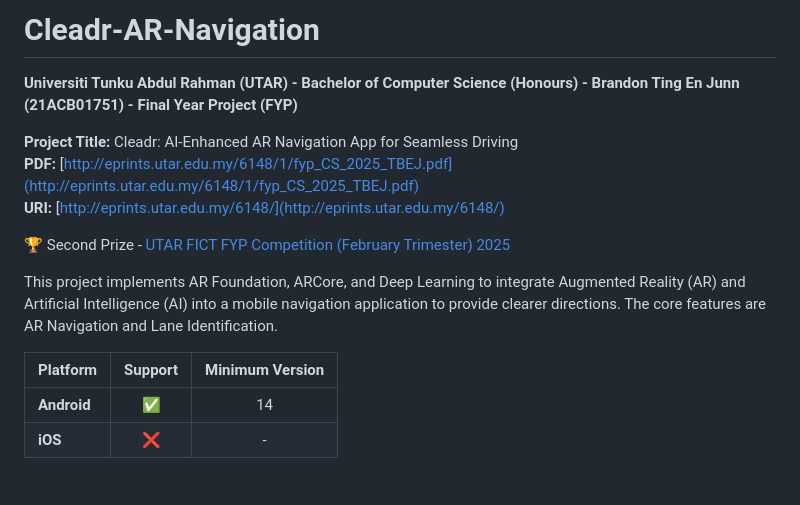
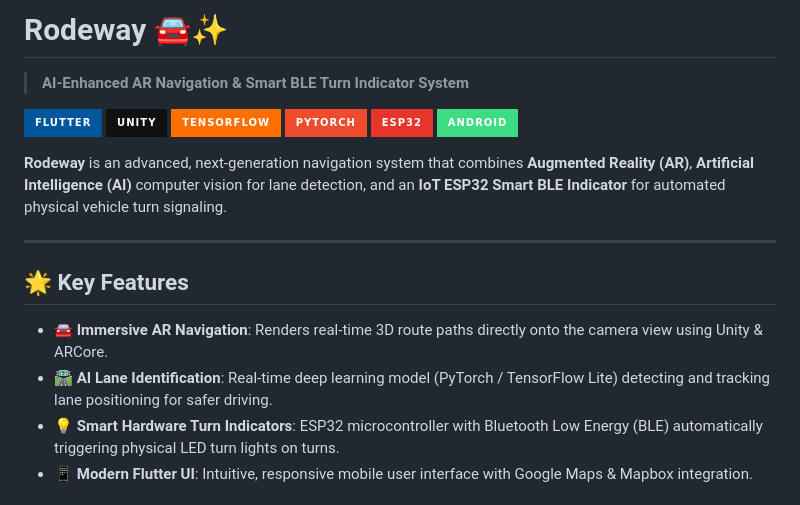
Before and after one commit to vistaratech/Rodeway, a Markdown page: README.md, the part around one of its changes. GitHub-like rendering; badges without logos.

```diff
--- a/README.md
+++ b/README.md
@@ -1,17 +1,21 @@
-# Cleadr-AR-Navigation
+# Rodeway 🚘✨
+> **AI-Enhanced AR Navigation & Smart BLE Turn Indicator System**
 
-<b> Universiti Tunku Abdul Rahman (UTAR) - Bachelor of Computer Science (Honours) - Brandon Ting En Junn (21ACB01751) - Final Year Project (FYP) </b>
+![Flutter](https://img.shields.io/badge/Flutter-02569B?style=for-the-badge&logo=flutter&logoColor=white)
+![Unity](https://img.shields.io/badge/Unity-101010?style=for-the-badge&logo=unity&logoColor=white)
+![TensorFlow](https://img.shields.io/badge/TensorFlow-FF6F00?style=for-the-badge&logo=tensorflow&logoColor=white)
+![PyTorch](https://img.shields.io/badge/PyTorch-EE4C2C?style=for-the-badge&logo=pytorch&logoColor=white)
+![ESP32](https://img.shields.io/badge/ESP32-E7352C?style=for-the-badge&logo=espressif&logoColor=white)
+![Android](https://img.shields.io/badge/Android-3DDC84?style=for-the-badge&logo=android&logoColor=white)
 
-<b> Project Title: </b> Cleadr: AI-Enhanced AR Navigation App for Seamless Driving <br>
-<b> PDF: </b> [http://eprints.utar.edu.my/6148/1/fyp_CS_2025_TBEJ.pdf](http://eprints.utar.edu.my/6148/1/fyp_CS_2025_TBEJ.pdf) <br>
-<b> URI: </b> [http://eprints.utar.edu.my/6148/](http://eprints.utar.edu.my/6148/) <br>
+**Rodeway** is an advanced, next-generation navigation system that combines **Augmented Reality (AR)**, **Artificial Intelligence (AI)** computer vision for lane detection, and an **IoT ESP32 Smart BLE Indicator** for automated physical vehicle turn signaling.
 
-🏆 Second Prize - [UTAR FICT FYP Competition (February Trimester) 2025](assets/docs/fyp_competition.jpg)
+---
 
-This project implements AR Foundation, ARCore, and Deep Learning to integrate Augmented Reality (AR) and Artificial Intelligence (AI) into a mobile navigation application to provide clearer directions. The core features are AR Navigation and Lane Identification.
+## 🌟 Key Features
 
-| Platform     | Support | Minimum Version |
-|--------------|:-------:|:---------------:|
-| **Android**  |   ✅   |        14       |
-| **iOS**      |   ❌   |        -        |
+- **🚘 Immersive AR Navigation**: Renders real-time 3D route paths directly onto the camera view using Unity & ARCore.
+- **🛣️ AI Lane Identification**: Real-time deep learning model (PyTorch / TensorFlow Lite) detecting and tracking lane positioning for safer driving.
+- **💡 Smart Hardware Turn Indicators**: ESP32 microcontroller with Bluetooth Low Energy (BLE) automatically triggering physical LED turn lights on turns.
+- **📱 Modern Flutter UI**: Intuitive, responsive mobile user interface with Google Maps & Mapbox integration.
 
```
Also changed, not shown: other parts of README.md (+73 -98 lines).
